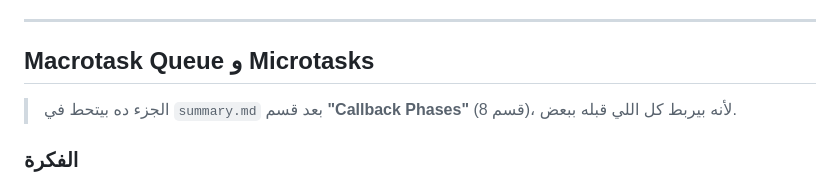
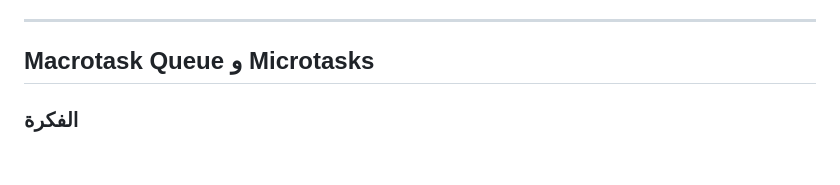
Before and after one commit to saharsalemcs/nodejs-study, a Markdown page: session 3/summary.md, the part around the change. Drawn GitHub-style; blank space fills up the shorter version.

Commit message:
Update Macrotask Queue and Microtasks section
Removed unnecessary note about the placement of the section in summary.md.

```diff
--- a/session 3/summary.md
+++ b/session 3/summary.md
@@ -328,8 +328,6 @@ console.log("done");
 ---
 
 ## Macrotask Queue و Microtasks
-
-> الجزء ده بيتحط في `summary.md` بعد قسم **"Callback Phases"** (قسم 8)، لأنه بيربط كل اللي قبله ببعض.
 
 ### الفكرة
 
```
